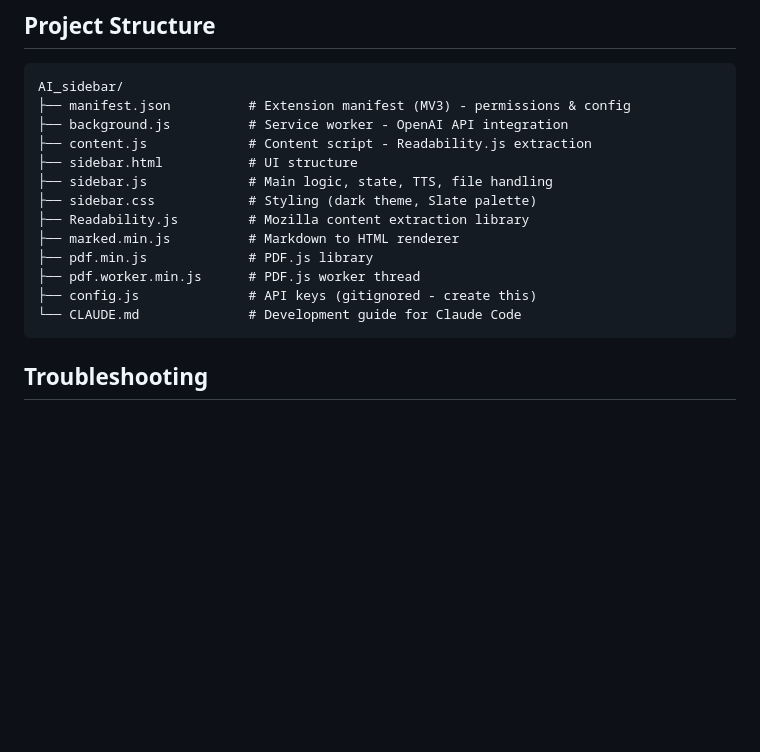
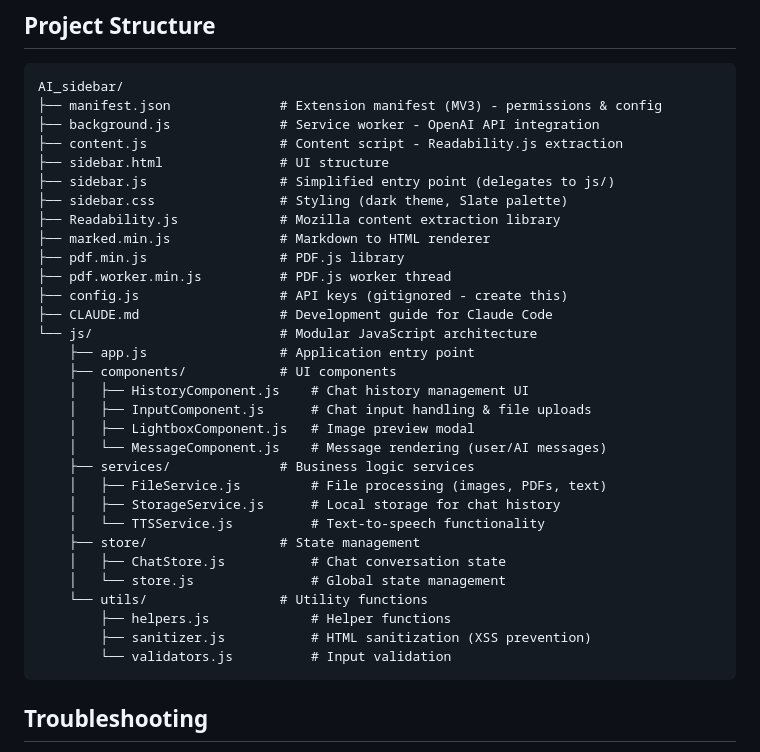
Before and after one commit to JLDynamics/AI_sidebar, a Markdown page: README.md, the part around the change. Rendered like a GitHub page; blank space fills up the shorter version.

Commit message:
docs: Update README with new modular architecture

````diff
--- a/README.md
+++ b/README.md
@@ -90,18 +90,36 @@ To use the extension, you must provide a valid `OPENAI_API_KEY`. You can get one
 
 ```
 AI_sidebar/
-├── manifest.json          # Extension manifest (MV3) - permissions & config
-├── background.js          # Service worker - OpenAI API integration
-├── content.js             # Content script - Readability.js extraction
-├── sidebar.html           # UI structure
-├── sidebar.js             # Main logic, state, TTS, file handling
-├── sidebar.css            # Styling (dark theme, Slate palette)
-├── Readability.js         # Mozilla content extraction library
-├── marked.min.js          # Markdown to HTML renderer
-├── pdf.min.js             # PDF.js library
-├── pdf.worker.min.js      # PDF.js worker thread
-├── config.js              # API keys (gitignored - create this)
-└── CLAUDE.md              # Development guide for Claude Code
+├── manifest.json              # Extension manifest (MV3) - permissions & config
+├── background.js              # Service worker - OpenAI API integration
+├── content.js                 # Content script - Readability.js extraction
+├── sidebar.html               # UI structure
+├── sidebar.js                 # Simplified entry point (delegates to js/)
+├── sidebar.css                # Styling (dark theme, Slate palette)
+├── Readability.js             # Mozilla content extraction library
+├── marked.min.js              # Markdown to HTML renderer
+├── pdf.min.js                 # PDF.js library
+├── pdf.worker.min.js          # PDF.js worker thread
+├── config.js                  # API keys (gitignored - create this)
+├── CLAUDE.md                  # Development guide for Claude Code
+└── js/                        # Modular JavaScript architecture
+    ├── app.js                 # Application entry point
+    ├── components/            # UI components
+    │   ├── HistoryComponent.js    # Chat history management UI
+    │   ├── InputComponent.js      # Chat input handling & file uploads
+    │   ├── LightboxComponent.js   # Image preview modal
+    │   └── MessageComponent.js    # Message rendering (user/AI messages)
+    ├── services/              # Business logic services
+    │   ├── FileService.js         # File processing (images, PDFs, text)
+    │   ├── StorageService.js      # Local storage for chat history
+    │   └── TTSService.js          # Text-to-speech functionality
+    ├── store/                 # State management
+    │   ├── ChatStore.js           # Chat conversation state
+    │   └── store.js               # Global state management
+    └── utils/                 # Utility functions
+        ├── helpers.js             # Helper functions
+        ├── sanitizer.js           # HTML sanitization (XSS prevention)
+        └── validators.js          # Input validation
 ```
 
 ## Troubleshooting
````
